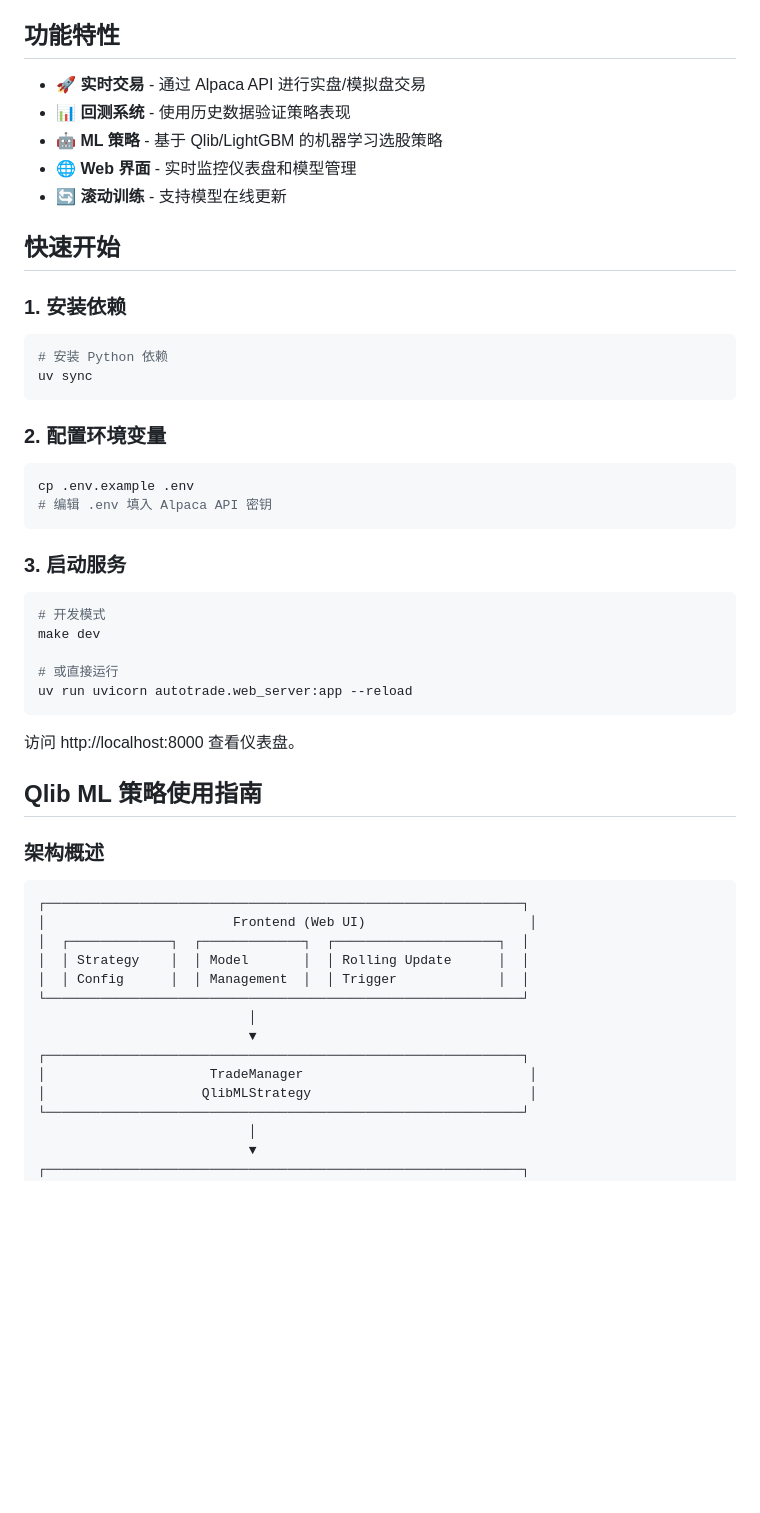
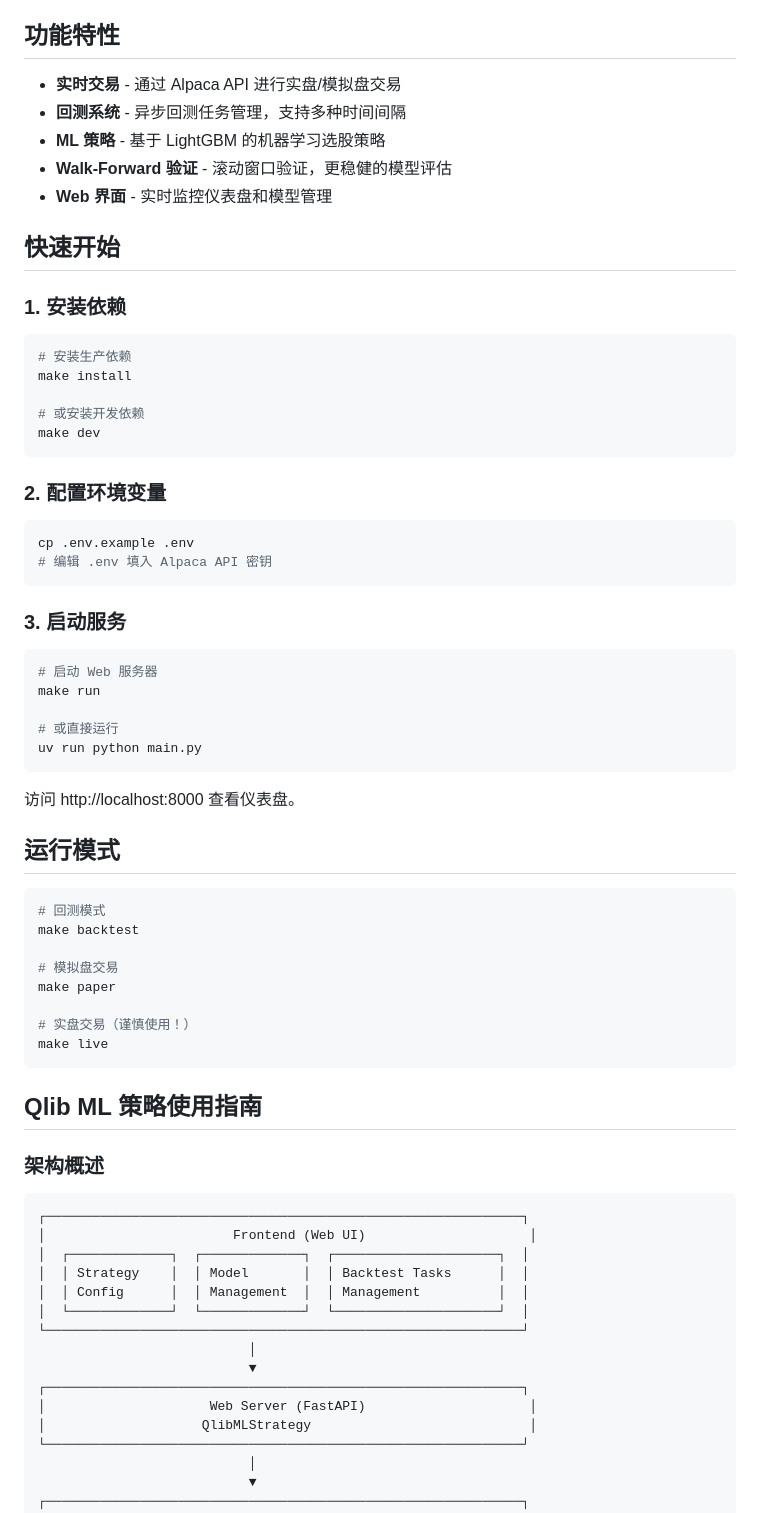
Before and after one commit to zzfn/AutoTrade, a Markdown page: README.md, the part around one of its changes. Rendered like a GitHub page; blank space fills up the shorter version.

````diff
--- a/README.md
+++ b/README.md
@@ -4,19 +4,22 @@
 
 ## 功能特性
 
-- 🚀 **实时交易** - 通过 Alpaca API 进行实盘/模拟盘交易
-- 📊 **回测系统** - 使用历史数据验证策略表现
-- 🤖 **ML 策略** - 基于 Qlib/LightGBM 的机器学习选股策略
-- 🌐 **Web 界面** - 实时监控仪表盘和模型管理
-- 🔄 **滚动训练** - 支持模型在线更新
+- **实时交易** - 通过 Alpaca API 进行实盘/模拟盘交易
+- **回测系统** - 异步回测任务管理，支持多种时间间隔
+- **ML 策略** - 基于 LightGBM 的机器学习选股策略
+- **Walk-Forward 验证** - 滚动窗口验证，更稳健的模型评估
+- **Web 界面** - 实时监控仪表盘和模型管理
 
 ## 快速开始
 
 ### 1. 安装依赖
 
 ```bash
-# 安装 Python 依赖
-uv sync
+# 安装生产依赖
+make install
+
+# 或安装开发依赖
+make dev
 ```
 
 ### 2. 配置环境变量
@@ -29,14 +32,27 @@ cp .env.example .env
 ### 3. 启动服务
 
 ```bash
-# 开发模式
-make dev
+# 启动 Web 服务器
+make run
 
 # 或直接运行
-uv run uvicorn autotrade.web_server:app --reload
+uv run python main.py
 ```
 
 访问 http://localhost:8000 查看仪表盘。
+
+## 运行模式
+
+```bash
+# 回测模式
+make backtest
+
+# 模拟盘交易
+make paper
+
+# 实盘交易（谨慎使用！）
+make live
+```
 
 ## Qlib ML 策略使用指南
 
@@ -46,13 +62,14 @@ uv run uvicorn autotrade.web_server:app --reload
 ┌─────────────────────────────────────────────────────────────┐
 │                        Frontend (Web UI)                     │
 │  ┌─────────────┐  ┌─────────────┐  ┌─────────────────────┐  │
-│  │ Strategy    │  │ Model       │  │ Rolling Update      │  │
-│  │ Config      │  │ Management  │  │ Trigger             │  │
+│  │ Strategy    │  │ Model       │  │ Backtest Tasks      │  │
+│  │ Config      │  │ Management  │  │ Management          │  │
+│  └─────────────┘  └─────────────┘  └─────────────────────┘  │
 └─────────────────────────────────────────────────────────────┘
                            │
                            ▼
 ┌─────────────────────────────────────────────────────────────┐
-│                     TradeManager                             │
+│                     Web Server (FastAPI)                     │
 │                    QlibMLStrategy                            │
 └─────────────────────────────────────────────────────────────┘
                            │
````
Also changed, not shown: other parts of README.md (+96 -63 lines).
